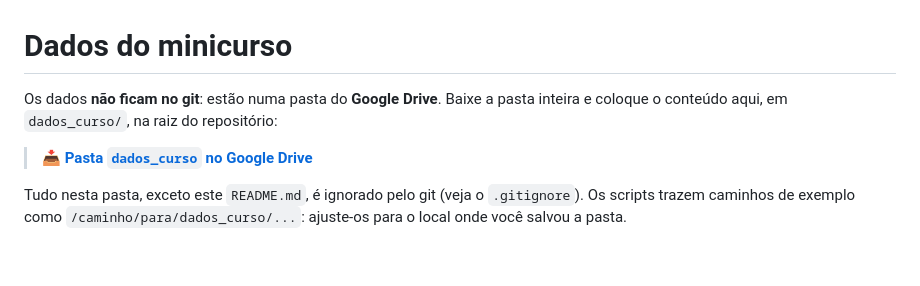
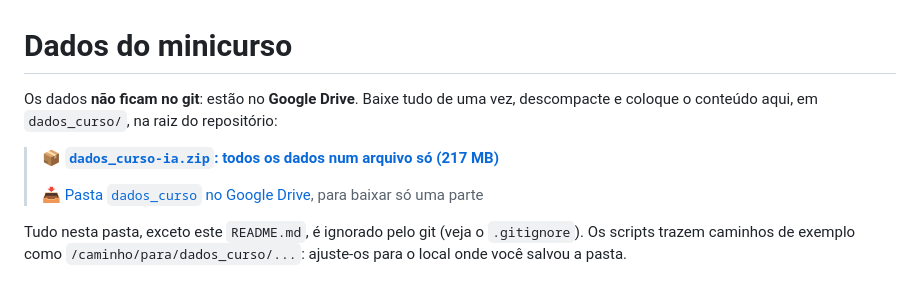
Before and after one commit to marcellobenigno/automatizando-qgis-python-ia, a Markdown page: dados_curso/README.md, the part around the change. GitHub-like rendering; blank space fills up the shorter version.

Commit message:
Adiciona o link do .zip com todos os dados do curso
Co-Authored-By: Claude Opus 5.5 <noreply@anthropic.com>

```diff
--- a/dados_curso/README.md
+++ b/dados_curso/README.md
@@ -1,8 +1,10 @@
 # Dados do minicurso
 
-Os dados **não ficam no git**: estão numa pasta do **Google Drive**. Baixe a pasta inteira e coloque o conteúdo aqui, em `dados_curso/`, na raiz do repositório:
+Os dados **não ficam no git**: estão no **Google Drive**. Baixe tudo de uma vez, descompacte e coloque o conteúdo aqui, em `dados_curso/`, na raiz do repositório:
 
-> 📥 **[Pasta `dados_curso` no Google Drive](https://drive.google.com/drive/folders/1rqgB9Fe6D7ApSjebBoSYNgK5c1ZJoipq?usp=sharing)**
+> 📦 **[`dados_curso-ia.zip`: todos os dados num arquivo só (217 MB)](https://drive.google.com/file/d/1r99KsFYZnMR3KYoU4EH4_qw_IqPgI0Xs/view?usp=sharing)**
+>
+> 📥 [Pasta `dados_curso` no Google Drive](https://drive.google.com/drive/folders/1rqgB9Fe6D7ApSjebBoSYNgK5c1ZJoipq?usp=sharing), para baixar só uma parte
 
 Tudo nesta pasta, exceto este `README.md`, é ignorado pelo git (veja o `.gitignore`). Os scripts trazem caminhos de exemplo como `/caminho/para/dados_curso/...`: ajuste-os para o local onde você salvou a pasta.
 
```
Also changed, not shown: README.md (+2 -2 lines).
